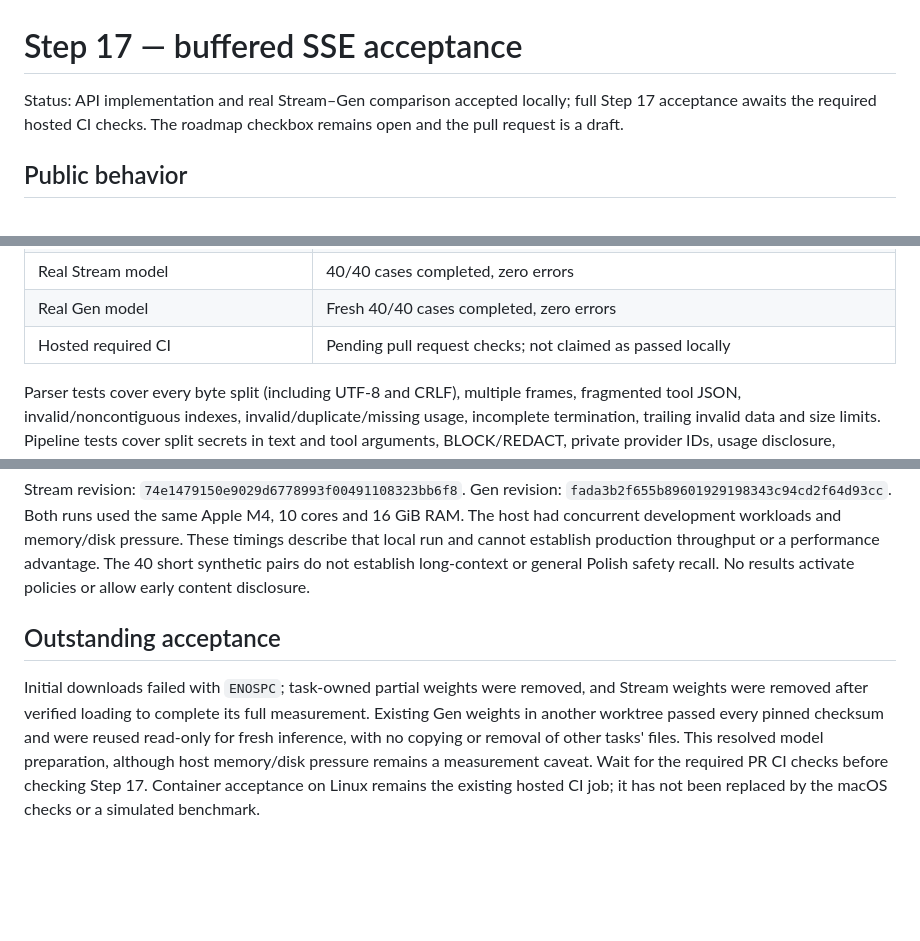
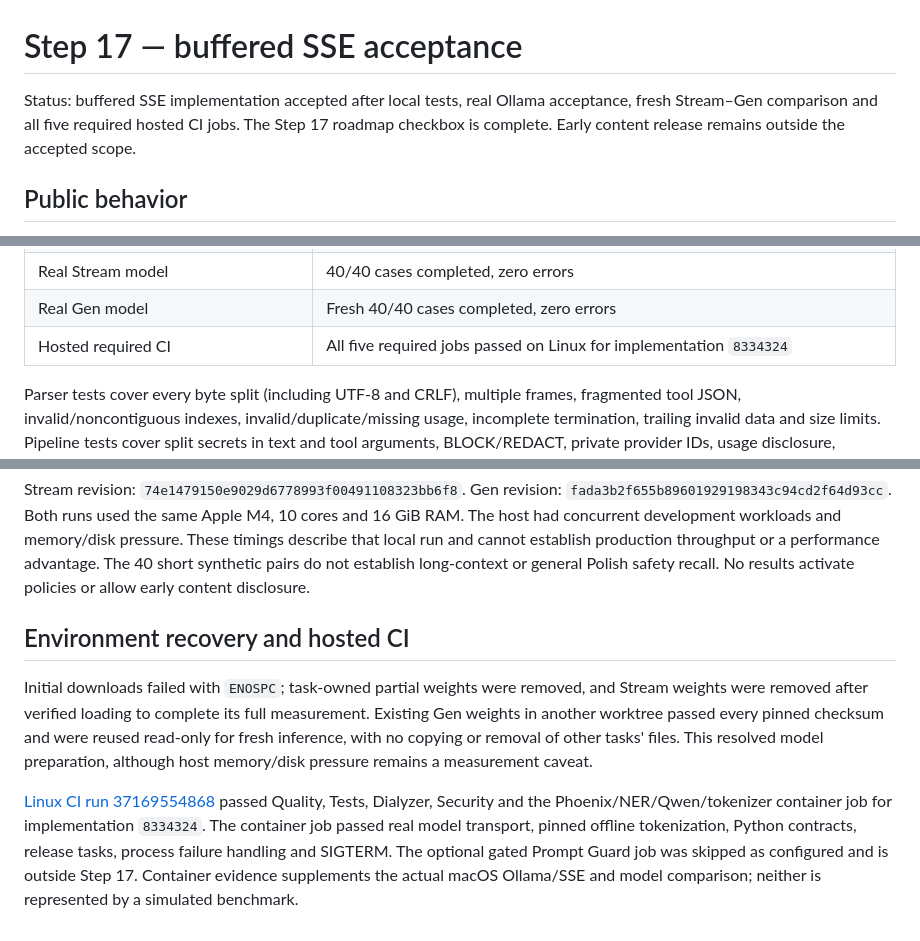
Before and after one commit to jlitewka99/hackyeah2026, a Markdown page: docs/acceptance/step17.md, 3 parts joined by grey strips. GitHub-like rendering; blank space fills up the shorter version.

Commit message:
Record completed Step 17 acceptance and successful Linux CI

```diff
--- a/docs/acceptance/step17.md
+++ b/docs/acceptance/step17.md
@@ -1,8 +1,9 @@
 # Step 17 — buffered SSE acceptance
 
-Status: API implementation and real Stream–Gen comparison accepted locally;
-full Step 17 acceptance awaits the required hosted CI checks.
-The roadmap checkbox remains open and the pull request is a draft.
+Status: buffered SSE implementation accepted after local tests, real Ollama
+acceptance, fresh Stream–Gen comparison and all five required hosted CI jobs.
+The Step 17 roadmap checkbox is complete. Early content release remains outside
+the accepted scope.
 
 ## Public behavior
 
@@ -53,7 +54,7 @@ manifest-verified Ollama 0.35.1 and qwen3.5:4b digest
 | Real pinned Ollama SSE | 1 passed separately with `--include live_models` |
 | Real Stream model | 40/40 cases completed, zero errors |
 | Real Gen model | Fresh 40/40 cases completed, zero errors |
-| Hosted required CI | Pending pull request checks; not claimed as passed locally |
+| Hosted required CI | All five required jobs passed on Linux for implementation `8334324` |
 
 Parser tests cover every byte split (including UTF-8 and CRLF), multiple frames,
 fragmented tool JSON, invalid/noncontiguous indexes, invalid/duplicate/missing
@@ -132,14 +133,20 @@ establish production throughput or a performance advantage. The 40 short
 synthetic pairs do not establish long-context or general Polish safety recall.
 No results activate policies or allow early content disclosure.
 
-## Outstanding acceptance
+## Environment recovery and hosted CI
 
 Initial downloads failed with `ENOSPC`; task-owned partial weights were removed,
 and Stream weights were removed after verified loading to complete its full
 measurement. Existing Gen weights in another worktree passed every pinned
 checksum and were reused read-only for fresh inference, with no copying or
 removal of other tasks' files. This resolved model preparation, although host
-memory/disk pressure remains a measurement caveat. Wait for the required PR CI
-checks before checking Step 17.
-Container acceptance on Linux remains the existing hosted CI job; it has not
-been replaced by the macOS checks or a simulated benchmark.
+memory/disk pressure remains a measurement caveat.
+
+[Linux CI run 37169554868](https://github.com/jlitewka99/hackyeah2026/actions/runs/37169554868)
+passed Quality, Tests, Dialyzer, Security and the Phoenix/NER/Qwen/tokenizer
+container job for implementation `8334324`. The container job passed real model
+transport, pinned offline tokenization, Python contracts, release tasks, process
+failure handling and SIGTERM. The optional gated Prompt Guard job was skipped
+as configured and is outside Step 17. Container evidence supplements the actual
+macOS Ollama/SSE and model comparison; neither is represented by a simulated
+benchmark.
```
Also changed, not shown: AI_CONTROL_LAYER_IMPLEMENTATION_PLAN.md (+3 -3 lines).
